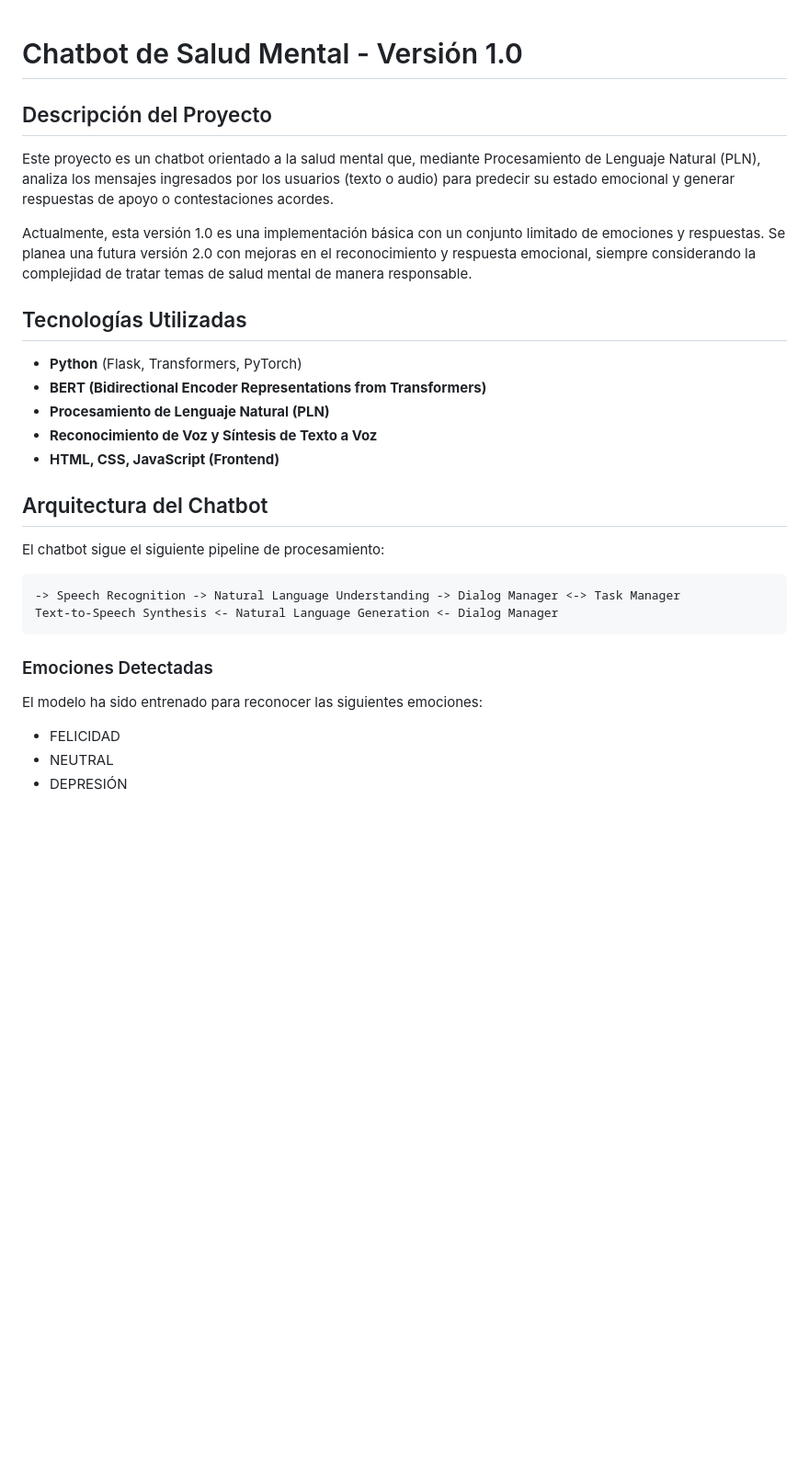
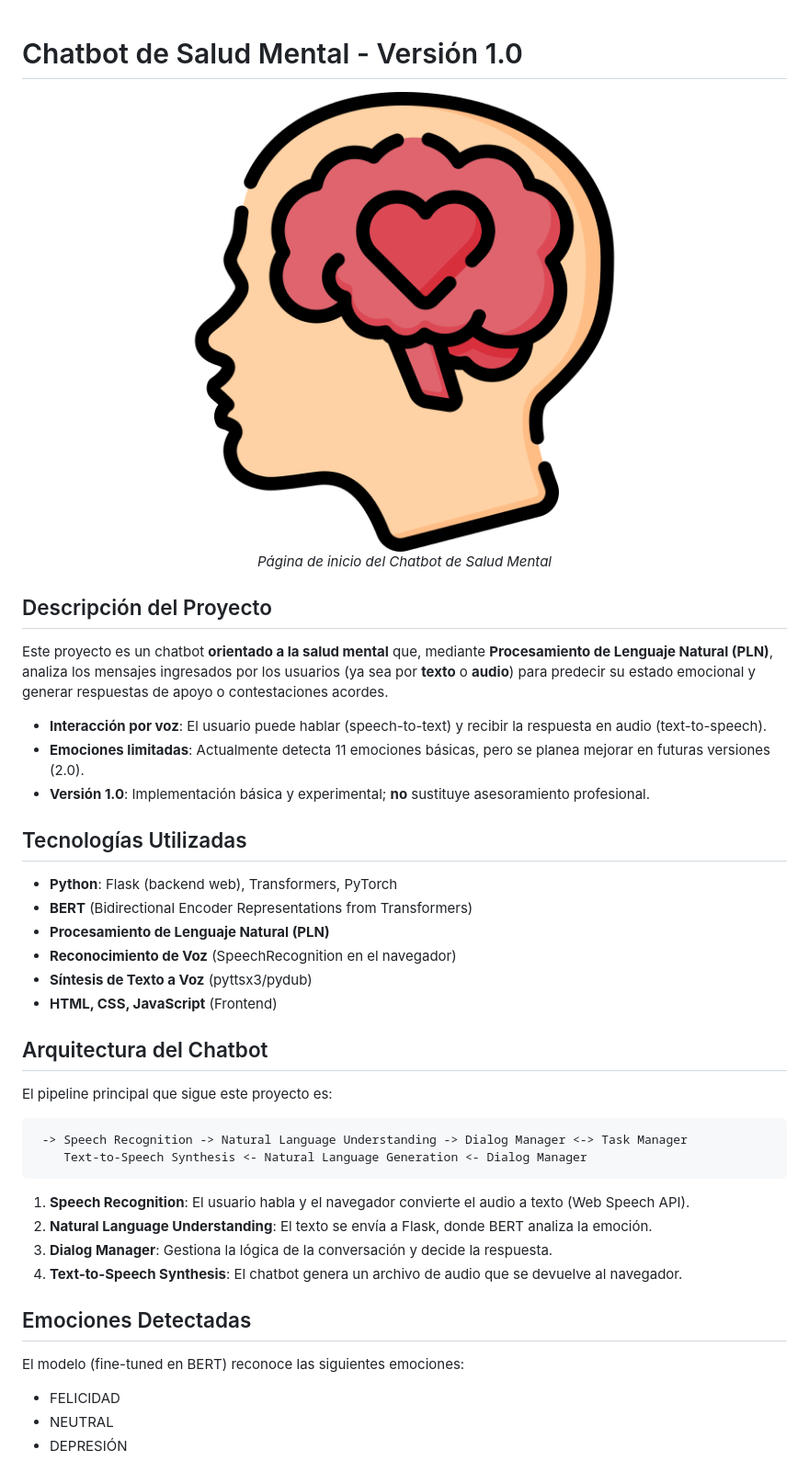
Before and after one commit to Nico2603/ChatBot-MentalHealth-BERT, a Markdown page: README.md, the part around the change printed below. Shown: that part at 92% size. GitHub-like rendering; blank space fills up the shorter version.

````diff
--- a/README.md
+++ b/README.md
@@ -1,25 +1,43 @@
 # Chatbot de Salud Mental - Versión 1.0
 
+<div align="center">
+  <img src="static/img/1.png" alt="Pantalla de Inicio" width="500">
+  <br>
+  <em>Página de inicio del Chatbot de Salud Mental</em>
+</div>
+
 ## Descripción del Proyecto
-Este proyecto es un chatbot orientado a la salud mental que, mediante Procesamiento de Lenguaje Natural (PLN), analiza los mensajes ingresados por los usuarios (texto o audio) para predecir su estado emocional y generar respuestas de apoyo o contestaciones acordes.
+Este proyecto es un chatbot **orientado a la salud mental** que, mediante **Procesamiento de Lenguaje Natural (PLN)**, analiza los mensajes ingresados por los usuarios (ya sea por **texto** o **audio**) para predecir su estado emocional y generar respuestas de apoyo o contestaciones acordes.
 
-Actualmente, esta versión 1.0 es una implementación básica con un conjunto limitado de emociones y respuestas. Se planea una futura versión 2.0 con mejoras en el reconocimiento y respuesta emocional, siempre considerando la complejidad de tratar temas de salud mental de manera responsable.
+- **Interacción por voz**: El usuario puede hablar (speech-to-text) y recibir la respuesta en audio (text-to-speech).
+- **Emociones limitadas**: Actualmente detecta 11 emociones básicas, pero se planea mejorar en futuras versiones (2.0).
+- **Versión 1.0**: Implementación básica y experimental; **no** sustituye asesoramiento profesional.
 
 ## Tecnologías Utilizadas
-- **Python** (Flask, Transformers, PyTorch)
-- **BERT (Bidirectional Encoder Representations from Transformers)**
+- **Python**: Flask (backend web), Transformers, PyTorch
+- **BERT** (Bidirectional Encoder Representations from Transformers)
 - **Procesamiento de Lenguaje Natural (PLN)**
-- **Reconocimiento de Voz y Síntesis de Texto a Voz**
-- **HTML, CSS, JavaScript (Frontend)**
+- **Reconocimiento de Voz** (SpeechRecognition en el navegador)
+- **Síntesis de Texto a Voz** (pyttsx3/pydub)
+- **HTML, CSS, JavaScript** (Frontend)
 
 ## Arquitectura del Chatbot
-El chatbot sigue el siguiente pipeline de procesamiento:
+
+El pipeline principal que sigue este proyecto es:
+
+```text
+ -> Speech Recognition -> Natural Language Understanding -> Dialog Manager <-> Task Manager
+    Text-to-Speech Synthesis <- Natural Language Generation <- Dialog Manager
 ```
--> Speech Recognition -> Natural Language Understanding -> Dialog Manager <-> Task Manager
-Text-to-Speech Synthesis <- Natural Language Generation <- Dialog Manager
-```
-### Emociones Detectadas
-El modelo ha sido entrenado para reconocer las siguientes emociones:
+
+1. **Speech Recognition**: El usuario habla y el navegador convierte el audio a texto (Web Speech API).
+2. **Natural Language Understanding**: El texto se envía a Flask, donde BERT analiza la emoción.
+3. **Dialog Manager**: Gestiona la lógica de la conversación y decide la respuesta.
+4. **Text-to-Speech Synthesis**: El chatbot genera un archivo de audio que se devuelve al navegador.
+
+## Emociones Detectadas
+El modelo (fine-tuned en BERT) reconoce las siguientes emociones:
+
 - FELICIDAD
 - NEUTRAL
 - DEPRESIÓN
````
Also changed, not shown: other parts of README.md (+68 -28 lines).
